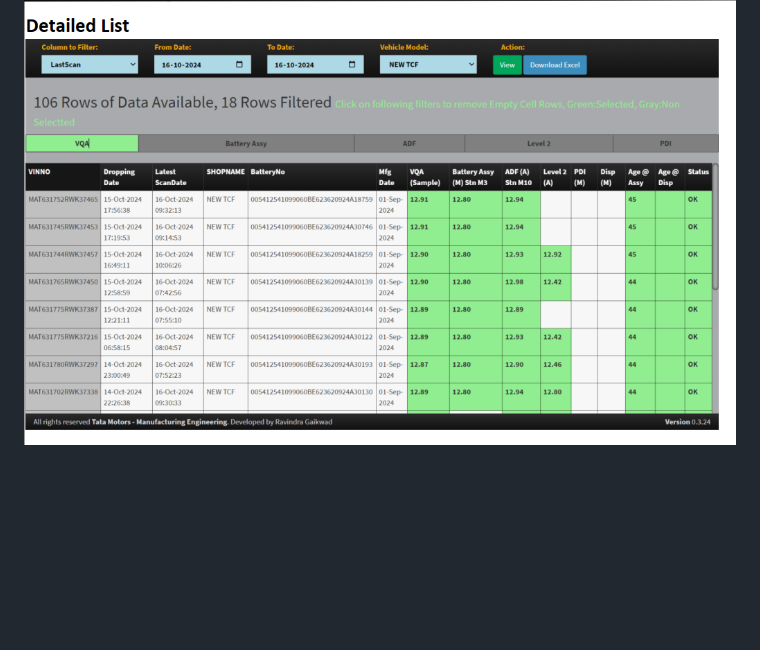
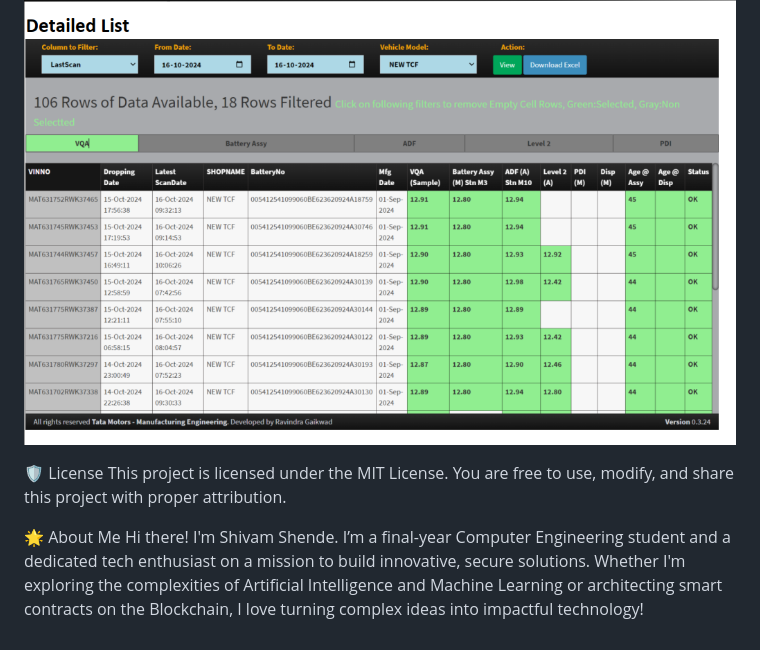
Before and after one commit to shivamshende02/Battery-monitoring-system, a Markdown page: README.md, the part around the change. Rendered like a GitHub page; blank space fills up the shorter version.

Commit message:
Update README with license and about section
Added license information and personal introduction.

```diff
--- a/README.md
+++ b/README.md
@@ -106,3 +106,11 @@ During the manufacturing of Tata vehicles, specifically the Harrier and Safari m
 ![Project Screenshot](battery/0.png)
 
 ![Project Screenshot](battery/1.png)
+
+
+
+🛡️ License
+This project is licensed under the MIT License. You are free to use, modify, and share this project with proper attribution.
+
+🌟 About Me
+Hi there! I'm Shivam Shende. I’m a final-year Computer Engineering student and a dedicated tech enthusiast on a mission to build innovative, secure solutions. Whether I'm exploring the complexities of Artificial Intelligence and Machine Learning or architecting smart contracts on the Blockchain, I love turning complex ideas into impactful technology!
```
